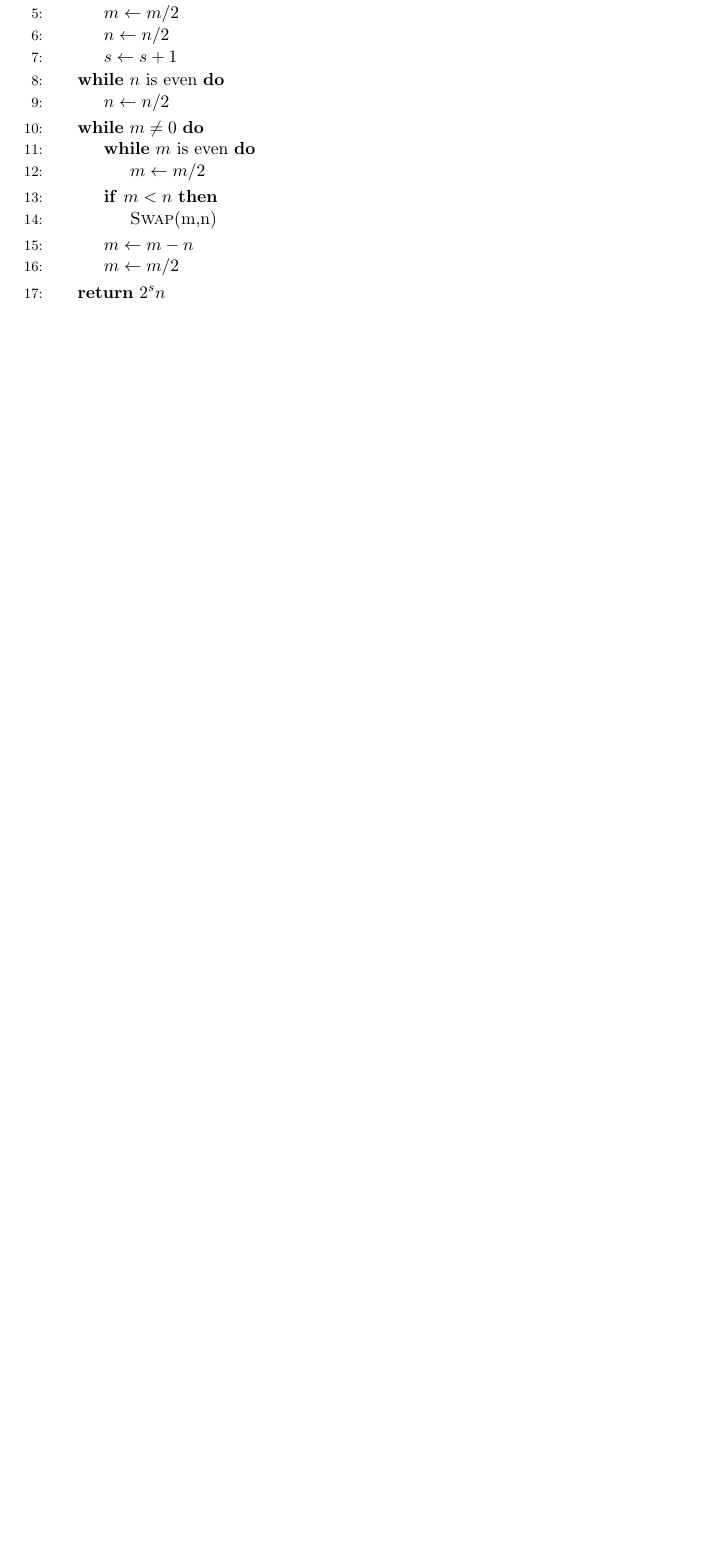
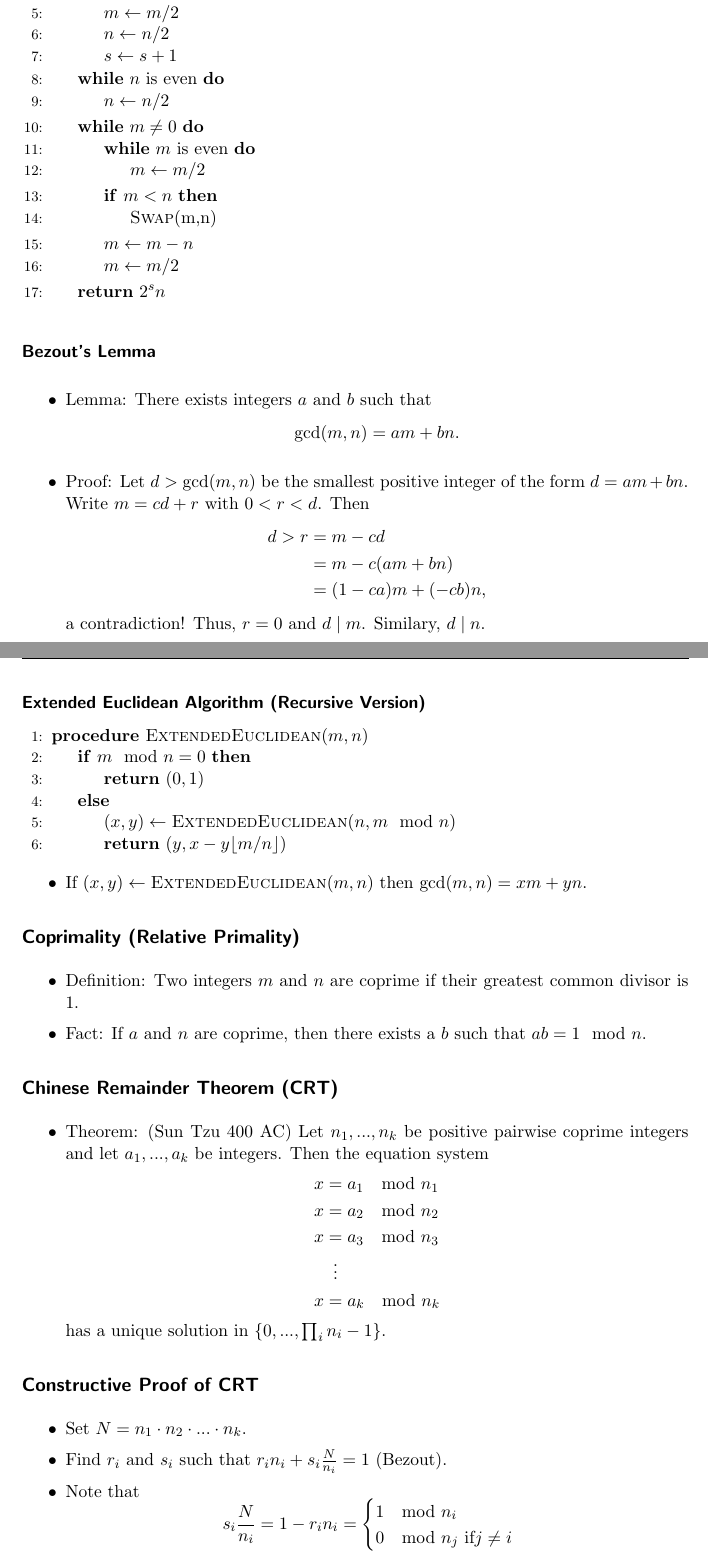
Before and after one commit to Mati1976/foundations-of-cryptography, a LaTeX document (main.tex): part of page 28 of 28 before the commit and two parts of pages 28 and 29 of 31 after it, the two joined at a grey line, cut so that both start at the same text, the shorter picture padded with empty space. Compiled offline with pdfLaTeX.

Commit message:
Lecture 8 done.

```diff
--- a/main.tex
+++ b/main.tex
@@ -872,3 +872,65 @@ H(X,Y) &= -\sum_{x,y}P_{X,Y}(x,y) \log P_{X,Y}(x,y)\\
 \EndProcedure
 \end{algorithmic}
 
+\subsubsection*{Bezout's Lemma}
+
+\begin{itemize}
+\item Lemma: There exists integers $a$ and $b$ such that $$\text{gcd}(m,n) = am + bn.$$
+\item Proof: Let $d > \text{gcd}(m,n)$ be the smallest positive integer of the form $d = am + bn.$ Write $m = cd + r$ with $0<r<d$. Then
+\begin{align*}
+d > r &= m - cd\\
+&= m-c(am + bn)\\
+&= (1-ca)m + (-cb)n,
+\end{align*}
+a contradiction! Thus, $r = 0$ and $d \mid m$. Similary, $d \mid n$.
+\end{itemize}
+
+
+\subsubsection*{Extended Euclidean Algorithm (Recursive Version)}
+
+\begin{algorithmic}[1]
+\Procedure{ExtendedEuclidean}{$m,n$}
+\If{$m \mod n = 0$}
+\State \Return $(0,1)$
+\Else
+\State $(x,y) \gets \Call{ExtendedEuclidean}{n, m \mod n}$
+\State \Return $(y, x - y \lfloor m / n \rfloor)$
+\EndIf
+\EndProcedure
+\end{algorithmic}
+
+\begin{itemize}
+\item If $(x,y) \gets \Call{ExtendedEuclidean}{m,n}$ then  $\text{gcd}(m,n) = xm + yn$.
+\end{itemize}
+
+\subsection*{Coprimality (Relative Primality)}
+
+\begin{itemize}
+\item Definition: Two integers $m$ and $n$ are coprime if their greatest common divisor is 1.
+\item Fact: If $a$ and $n$ are coprime, then there exists a $b$ such that $ab = 1 \mod n$.
+\end{itemize}
+
+\subsection*{Chinese Remainder Theorem (CRT)}
+
+\begin{itemize}
+\item Theorem: (Sun Tzu 400 AC) Let $n_1,...,n_k$ be positive pairwise coprime integers and let $a_1,...,a_k$ be integers. Then the equation system
+\begin{align*}
+x &= a_1 \mod n_1\\
+x &= a_2 \mod n_2\\
+x &= a_3 \mod n_3\\
+&\vdotswithin{=} \\
+x &= a_k \mod n_k
+\end{align*}
+has a unique solution in $\{0,...,\prod_{i}n_i-1\}$.
+\end{itemize}
+
+\subsection*{Constructive Proof of CRT}
+
+\begin{itemize}
+\item Set $N = n_1 \cdot n_2 \cdot ... \cdot n_k$.
+\item Find $r_i$ and $s_i$ such that $r_i n_i + s_i \frac{N}{n_i} = 1$ (Bezout).
+\item Note that $$s_i\frac{N}{n_i} = 1 - r_i n_i =
+\begin{cases}
+1 \mod n_i\\
+0 \mod n_j \text{ if} j \neq i\\
+\end{cases}$$
```
Also changed, not shown: main.tex (60 more changed lines).
